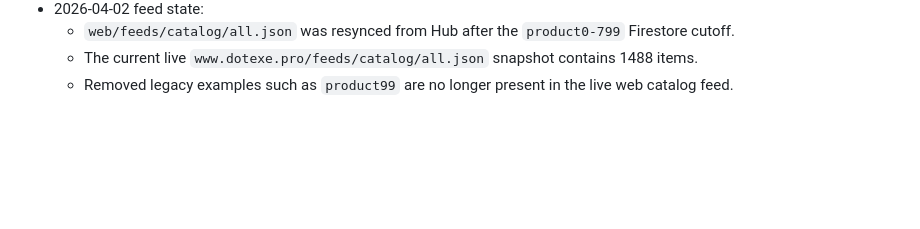
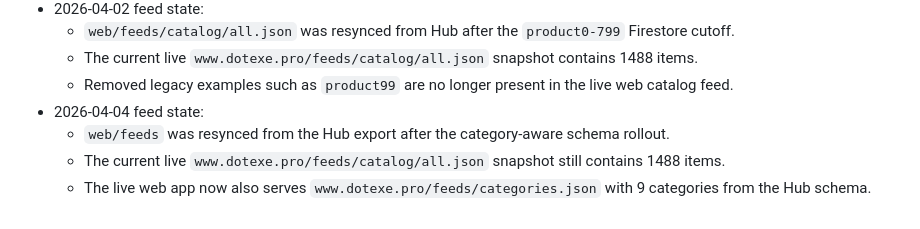
Before and after one commit to arthuss/exeOS, a Markdown page: STATE.md, the part around the change. Drawn GitHub-style; blank space fills up the shorter version.

Commit message:
Document category-aware feed resync

```diff
--- a/STATE.md
+++ b/STATE.md
@@ -26,3 +26,7 @@
   - `web/feeds/catalog/all.json` was resynced from Hub after the `product0-799` Firestore cutoff.
   - The current live `www.dotexe.pro/feeds/catalog/all.json` snapshot contains 1488 items.
   - Removed legacy examples such as `product99` are no longer present in the live web catalog feed.
+- 2026-04-04 feed state:
+  - `web/feeds` was resynced from the Hub export after the category-aware schema rollout.
+  - The current live `www.dotexe.pro/feeds/catalog/all.json` snapshot still contains 1488 items.
+  - The live web app now also serves `www.dotexe.pro/feeds/categories.json` with 9 categories from the Hub schema.
```
Also changed, not shown: LOG.md (+1 -0 lines).
